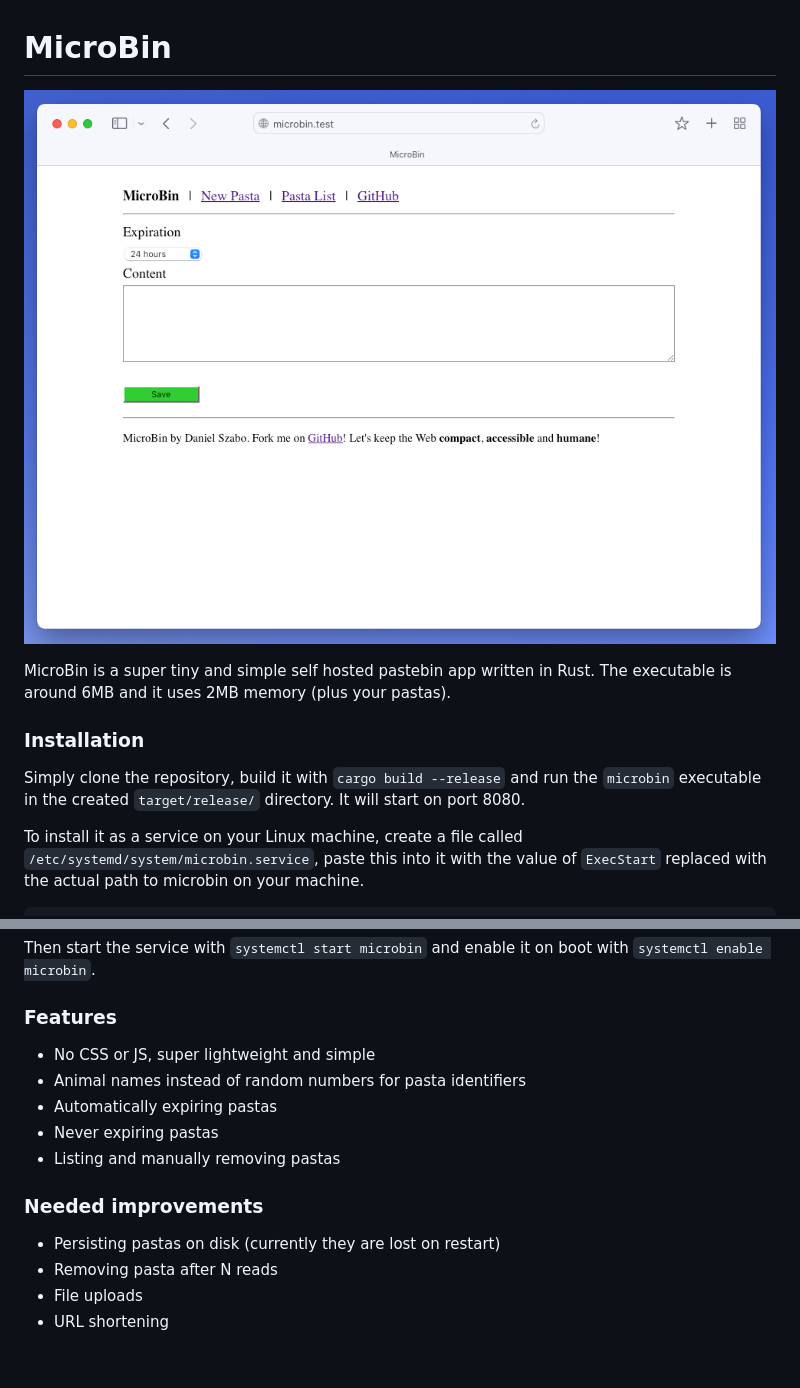
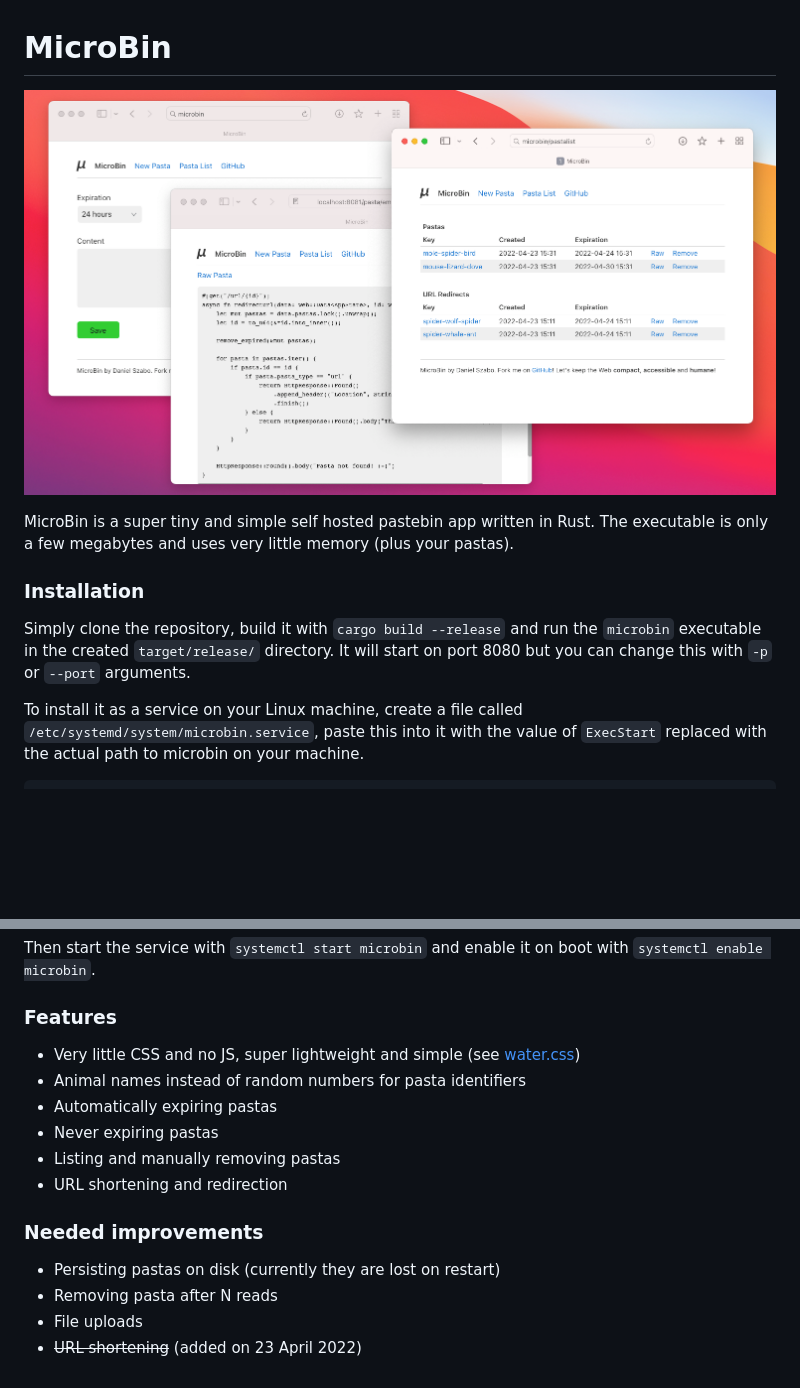
Before and after one commit to szabodanika/microbin, a Markdown page: README.MD, 2 parts joined by grey strips. Drawn GitHub-style; pictures changed too: git/index.png; blank space fills up the shorter version.

Commit message:
- added new pasta type URL and automatic redirection endpoint - added water.css styling - added CL argument to set port - added raw URL to pasta list

```diff
--- a/README.MD
+++ b/README.MD
@@ -2,10 +2,10 @@
 
 ![Screenshot](git/index.png)
 
-MicroBin is a super tiny and simple self hosted pastebin app written in Rust. The executable is around 6MB and it uses 2MB memory (plus your pastas).
+MicroBin is a super tiny and simple self hosted pastebin app written in Rust. The executable is only a few megabytes and uses very little memory (plus your pastas).
 
 ### Installation
-Simply clone the repository, build it with `cargo build --release` and run the `microbin` executable in the created `target/release/` directory. It will start on port 8080.
+Simply clone the repository, build it with `cargo build --release` and run the `microbin` executable in the created `target/release/` directory. It will start on port 8080 but you can change this with `-p` or `--port` arguments.
 
 To install it as a service on your Linux machine, create a file called `/etc/systemd/system/microbin.service`, paste this into it with the value of `ExecStart` replaced with the actual path to microbin on your machine.
 
@@ -24,14 +24,15 @@ WantedBy=multi-user.target
 Then start the service with `systemctl start microbin` and enable it on boot with `systemctl enable microbin`.
 
 ### Features
-- No CSS or JS, super lightweight and simple
+- Very little CSS and no JS, super lightweight and simple (see [water.css](https://github.com/kognise/water.css))
 - Animal names instead of random numbers for pasta identifiers
 - Automatically expiring pastas
 - Never expiring pastas
 - Listing and manually removing pastas
+- URL shortening and redirection
 
 ### Needed improvements
 - Persisting pastas on disk (currently they are lost on restart)
 - Removing pasta after N reads
 - File uploads
-- URL shortening
+- ~~URL shortening~~ (added on 23 April 2022)
```
Also changed, not shown: 7 other files.
